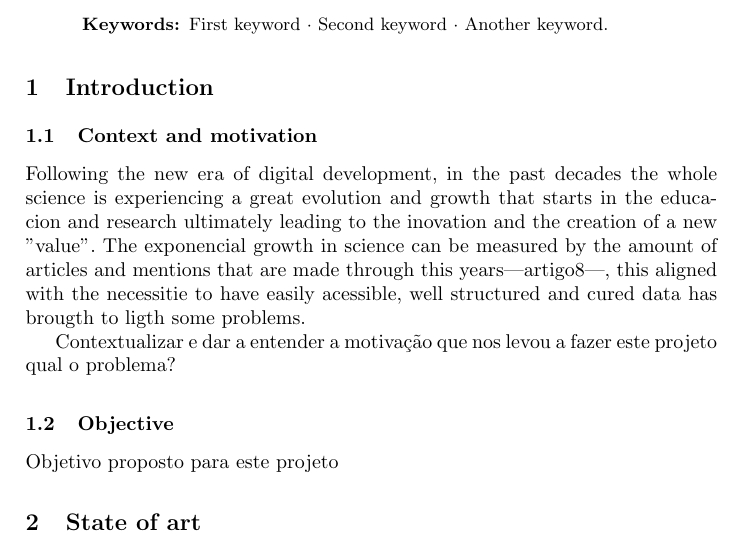
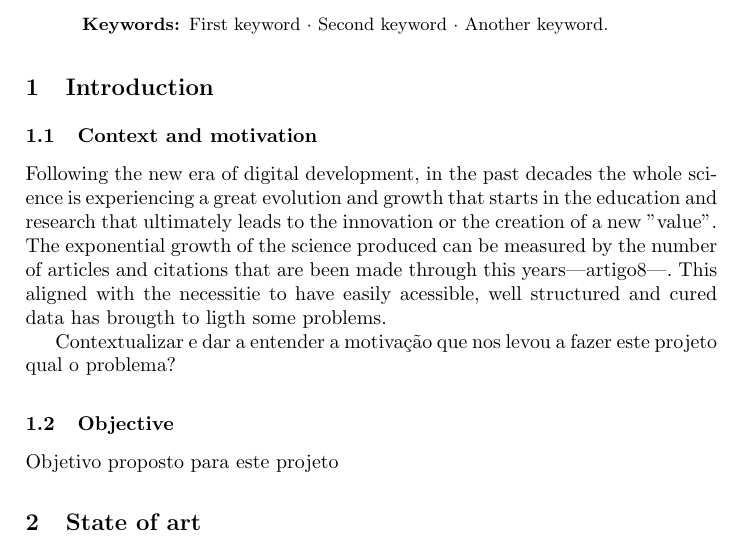
Before and after one commit to AdrianoSilva19/Projeto, a LaTeX paper (escrita/projeto_as.tex): part of page 1 of 3, cut so that both start at the same text. Compiled offline with pdfLaTeX.

Commit message:
alteração intro

```diff
--- a/escrita/projeto_as.tex
+++ b/escrita/projeto_as.tex
@@ -43,8 +43,8 @@ The abstract should briefly summarize the contents of the paper in
 %
 \section{Introduction}
 \subsection{Context and motivation}
-Following the new era of digital development, in the past decades the whole science is experiencing a great evolution and growth that starts in the educacion and research ultimately leading to the inovation and the creation of a new "value".
-The exponencial growth in science can be measured by the amount of articles and mentions that are made through this years---artigo8---, this aligned with the necessitie to have easily acessible, well structured and cured data has brougth to ligth some problems.
+Following the new era of digital development, in the past decades the whole science is experiencing a great evolution and growth that starts in the education and research that ultimately leads to the innovation or the creation of a new "value".
+The exponential growth of the science produced can be measured by the number of articles and citations that are been made through this years---artigo8---. This aligned with the necessitie to have easily acessible, well structured and cured data has brougth to ligth some problems.
 
 Contextualizar e dar a entender a motivação que nos levou a fazer este projeto
 qual o problema?
```
Also changed, not shown: artigos/projeto.txt (+1 -1 lines), escrita/projeto_as.pdf, 3 other files.
